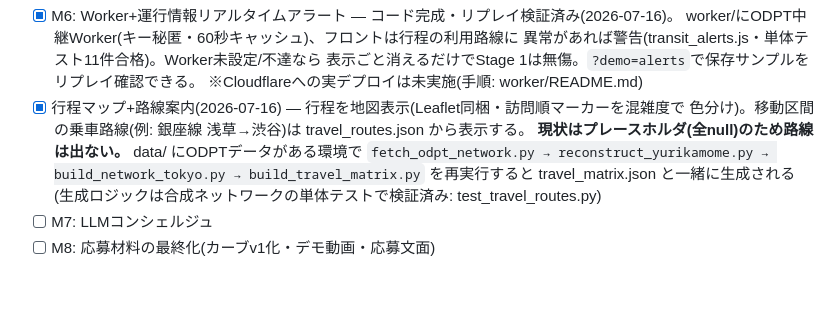
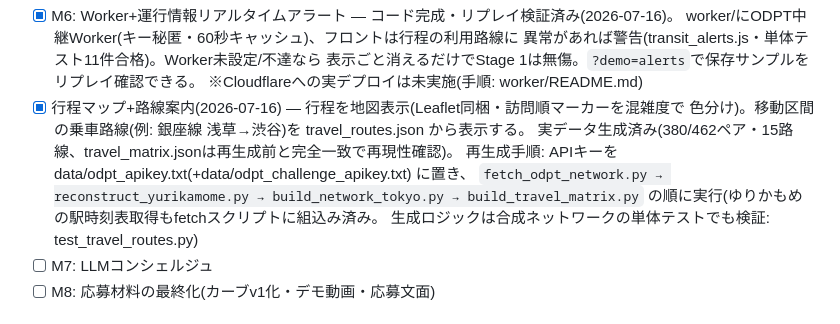
Before and after one commit to goto-a-toast/suiteru-tokyo, a Markdown page: README.md, the part around the change. Rendered like a GitHub page; blank space fills up the shorter version.

Commit message:
README: 路線案内の実データ生成済みを反映、再生成手順を明記
Co-Authored-By: Claude Fable 5 <noreply@anthropic.com>
Claude-Session: https://claude.ai/code/session_01VeCx6x2xEQAJqpXTeZ8Bdv

```diff
--- a/README.md
+++ b/README.md
@@ -36,11 +36,12 @@
       表示ごと消えるだけでStage 1は無傷。`?demo=alerts`で保存サンプルをリプレイ確認できる。
       ※Cloudflareへの実デプロイは未実施(手順: worker/README.md)
 - [x] 行程マップ+路線案内(2026-07-16) — 行程を地図表示(Leaflet同梱・訪問順マーカーを混雑度で
-      色分け)。移動区間の乗車路線(例: 銀座線 浅草→渋谷)は travel_routes.json から表示する。
-      **現状はプレースホルダ(全null)のため路線は出ない。** data/ にODPTデータがある環境で
+      色分け)。移動区間の乗車路線(例: 銀座線 浅草→渋谷)を travel_routes.json から表示する。
+      実データ生成済み(380/462ペア・15路線、travel_matrix.jsonは再生成前と完全一致で再現性確認)。
+      再生成手順: APIキーを data/odpt_apikey.txt(+data/odpt_challenge_apikey.txt) に置き、
       `fetch_odpt_network.py → reconstruct_yurikamome.py → build_network_tokyo.py →
-      build_travel_matrix.py` を再実行すると travel_matrix.json と一緒に生成される
-      (生成ロジックは合成ネットワークの単体テストで検証済み: test_travel_routes.py)
+      build_travel_matrix.py` の順に実行(ゆりかもめの駅時刻表取得もfetchスクリプトに組込み済み。
+      生成ロジックは合成ネットワークの単体テストでも検証: test_travel_routes.py)
 - [ ] M7: LLMコンシェルジュ
 - [ ] M8: 応募材料の最終化(カーブv1化・デモ動画・応募文面)
 
```
